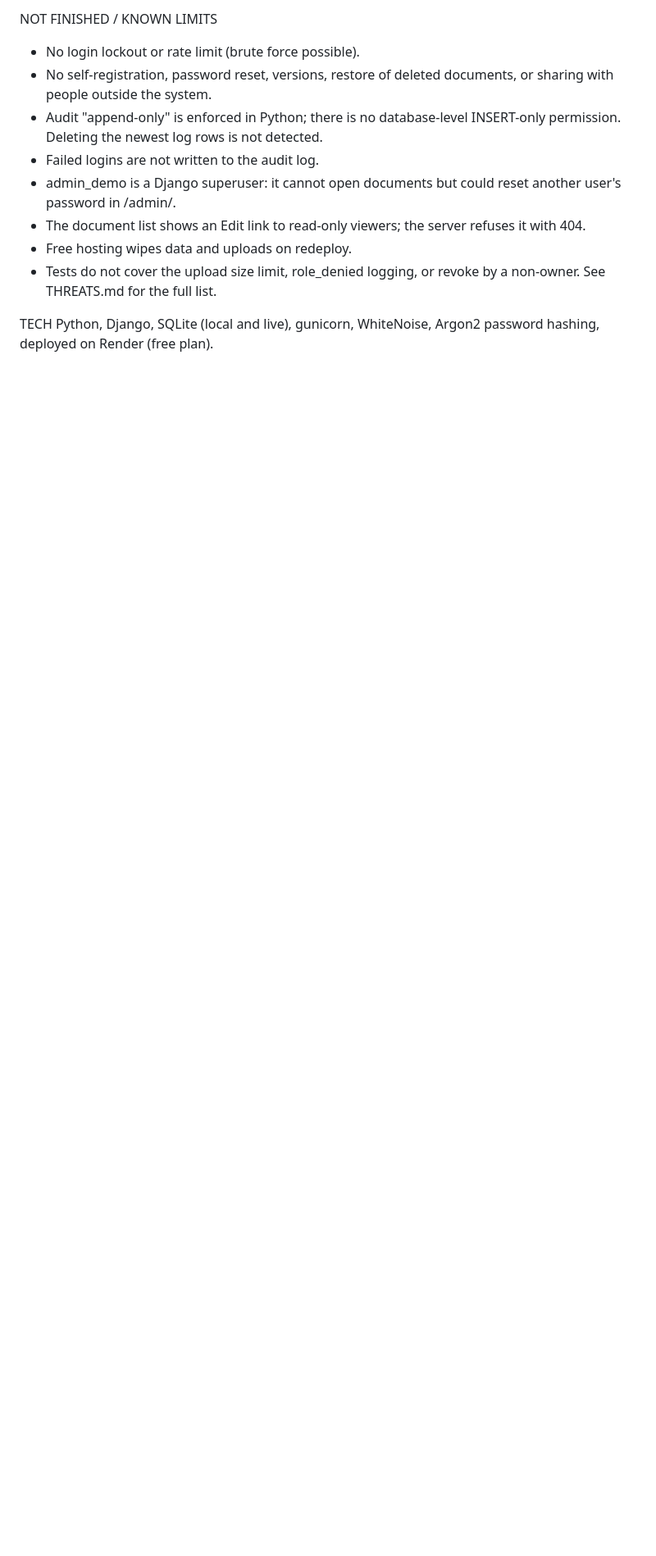
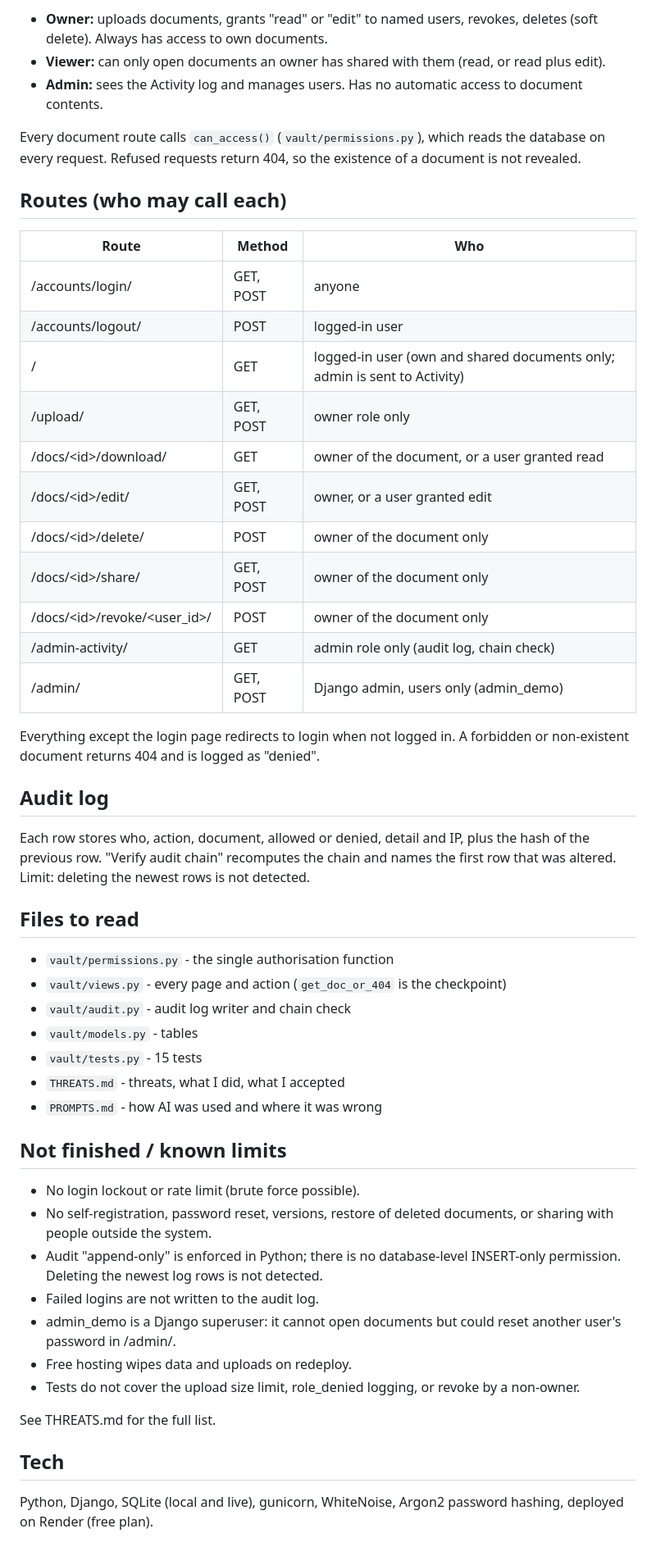
Before and after one commit to pharika986/trustvault, a Markdown page: README.md, the part around one of its changes. Shown at 82% size. GitHub-like rendering; blank space fills up the shorter version.

```diff
--- a/README.md
+++ b/README.md
@@ -104,20 +65,54 @@ FILES TO READ
 
-NOT FINISHED / KNOWN LIMITS
-  - No login lockout or rate limit (brute force possible).
-  - No self-registration, password reset, versions, restore of deleted
-    documents, or sharing with people outside the system.
-  - Audit "append-only" is enforced in Python; there is no database-level
-    INSERT-only permission. Deleting the newest log rows is not detected.
-  - Failed logins are not written to the audit log.
-  - admin_demo is a Django superuser: it cannot open documents but could reset
-    another user's password in /admin/.
-  - The document list shows an Edit link to read-only viewers; the server
-    refuses it with 404.
-  - Free hosting wipes data and uploads on redeploy.
-  - Tests do not cover the upload size limit, role_denied logging, or revoke
-    by a non-owner.
-  See THREATS.md for the full list.
+- **Owner:** uploads documents, grants "read" or "edit" to named users, revokes, deletes (soft delete). Always has access to own documents.
+- **Viewer:** can only open documents an owner has shared with them (read, or read plus edit).
+- **Admin:** sees the Activity log and manages users. Has no automatic access to document contents.
 
-TECH
-  Python, Django, SQLite (local and live), gunicorn, WhiteNoise, Argon2
-  password hashing, deployed on Render (free plan).
+Every document route calls `can_access()` (`vault/permissions.py`), which reads the database on every request. Refused requests return 404, so the existence of a document is not revealed.
+
+## Routes (who may call each)
+
+| Route | Method | Who |
+|---|---|---|
+| /accounts/login/ | GET, POST | anyone |
+| /accounts/logout/ | POST | logged-in user |
+| / | GET | logged-in user (own and shared documents only; admin is sent to Activity) |
+| /upload/ | GET, POST | owner role only |
+| /docs/&lt;id&gt;/download/ | GET | owner of the document, or a user granted read |
+| /docs/&lt;id&gt;/edit/ | GET, POST | owner, or a user granted edit |
+| /docs/&lt;id&gt;/delete/ | POST | owner of the document only |
+| /docs/&lt;id&gt;/share/ | GET, POST | owner of the document only |
+| /docs/&lt;id&gt;/revoke/&lt;user_id&gt;/ | POST | owner of the document only |
+| /admin-activity/ | GET | admin role only (audit log, chain check) |
+| /admin/ | GET, POST | Django admin, users only (admin_demo) |
+
+Everything except the login page redirects to login when not logged in. A forbidden or non-existent document returns 404 and is logged as "denied".
+
+## Audit log
+
+Each row stores who, action, document, allowed or denied, detail and IP, plus the hash of the previous row. "Verify audit chain" recomputes the chain and names the first row that was altered. Limit: deleting the newest rows is not detected.
+
+## Files to read
+
+- `vault/permissions.py` - the single authorisation function
+- `vault/views.py` - every page and action (`get_doc_or_404` is the checkpoint)
+- `vault/audit.py` - audit log writer and chain check
+- `vault/models.py` - tables
+- `vault/tests.py` - 15 tests
+- `THREATS.md` - threats, what I did, what I accepted
+- `PROMPTS.md` - how AI was used and where it was wrong
+
+## Not finished / known limits
+
+- No login lockout or rate limit (brute force possible).
+- No self-registration, password reset, versions, restore of deleted documents, or sharing with people outside the system.
+- Audit "append-only" is enforced in Python; there is no database-level INSERT-only permission. Deleting the newest log rows is not detected.
+- Failed logins are not written to the audit log.
+- admin_demo is a Django superuser: it cannot open documents but could reset another user's password in /admin/.
+- Free hosting wipes data and uploads on redeploy.
+- Tests do not cover the upload size limit, role_denied logging, or revoke by a non-owner.
+
+See THREATS.md for the full list.
+
+## Tech
+
+Python, Django, SQLite (local and live), gunicorn, WhiteNoise, Argon2 password hashing, deployed on Render (free plan).
```
Also changed, not shown: other parts of README.md (+48 -87 lines), PROMPTS.md (+11 -3 lines).
